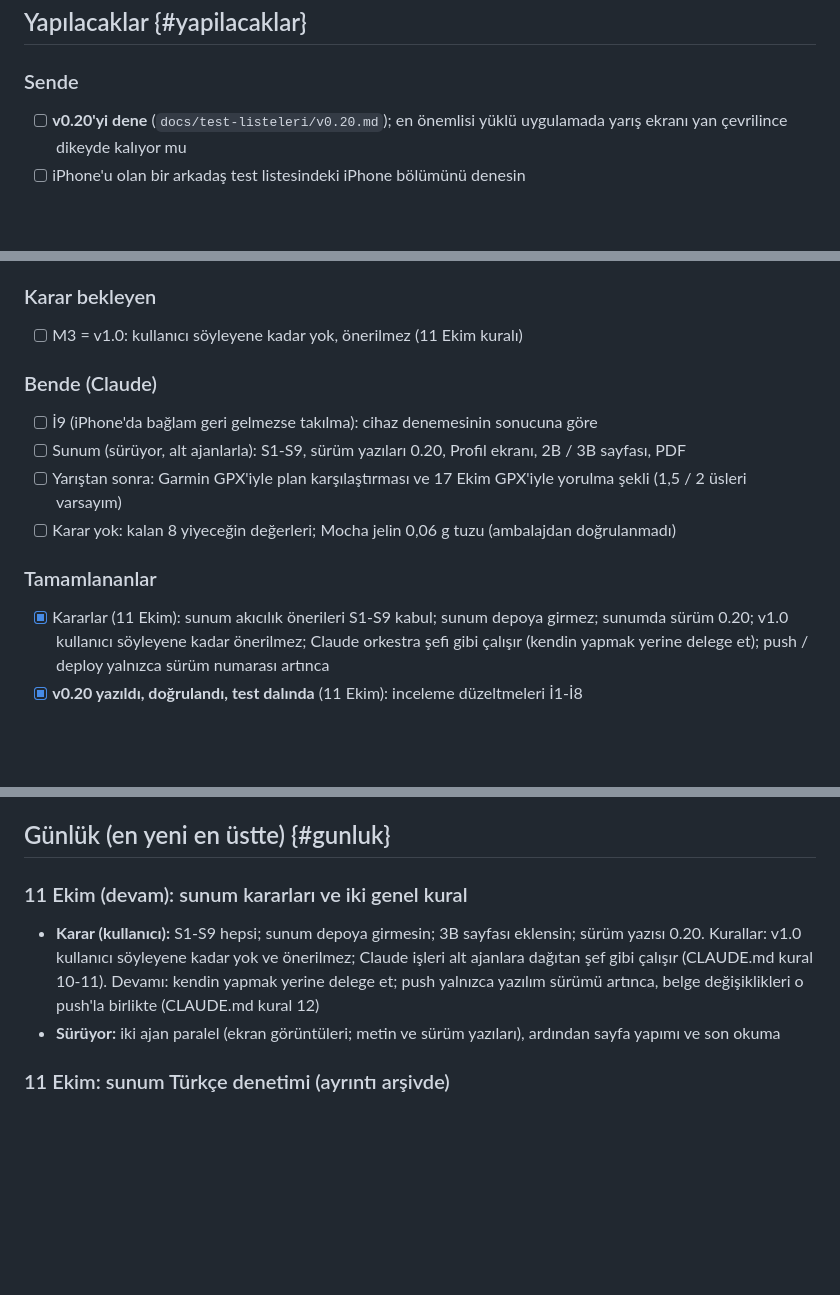
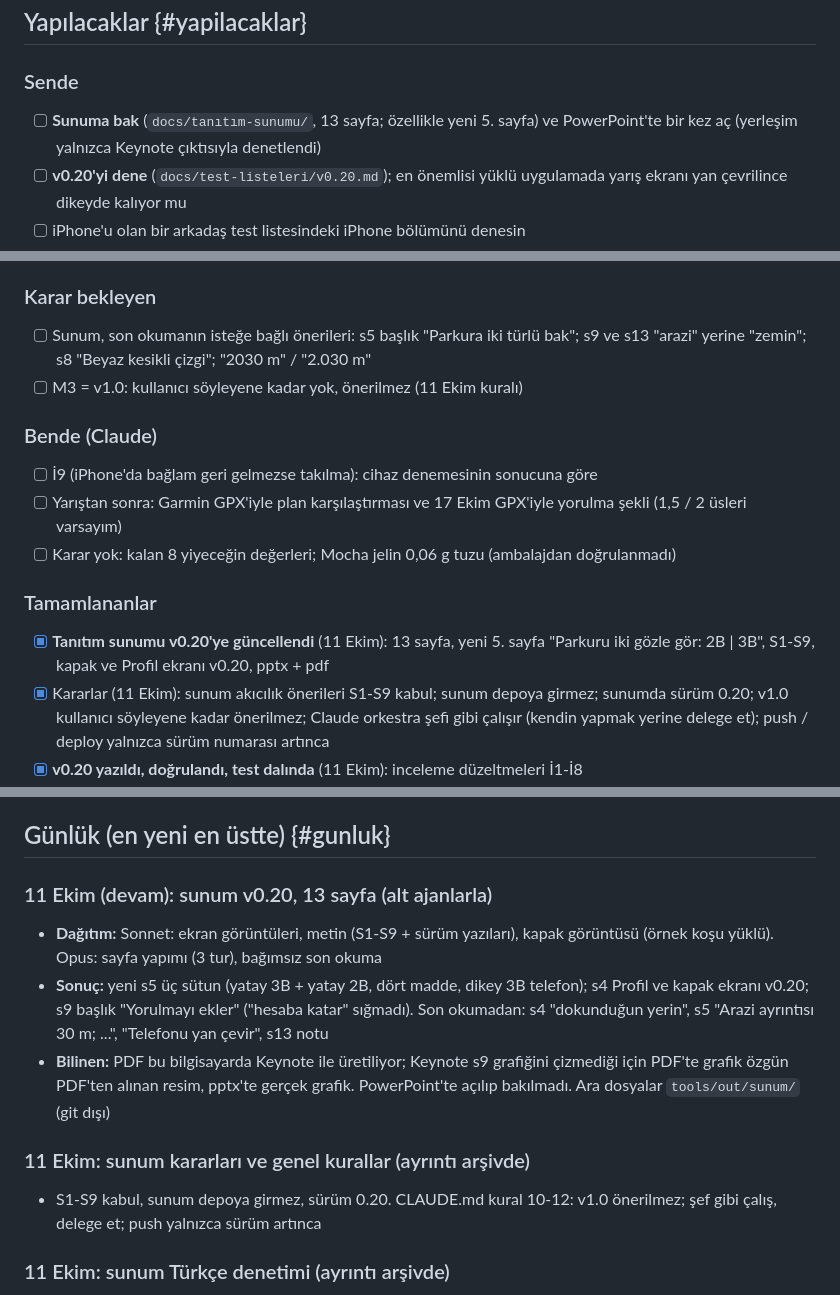
Before and after one commit to kaanmt/kapadokya-63k, a Markdown page: docs/PLAN.md, 3 parts joined by grey strips. Rendered like a GitHub page; blank space fills up the shorter version.

Commit message:
Plan: sunum v0.20'ye güncellendi
Co-Authored-By: Claude Opus 5.5 <noreply@anthropic.com>

```diff
--- a/docs/PLAN.md
+++ b/docs/PLAN.md
@@ -9,6 +9,7 @@
 ## Yapılacaklar {#yapilacaklar}
 
 ### Sende
+- [ ] **Sunuma bak** (`docs/tanıtım-sunumu/`, 13 sayfa; özellikle yeni 5. sayfa) ve PowerPoint'te bir kez aç (yerleşim yalnızca Keynote çıktısıyla denetlendi)
 - [ ] **v0.20'yi dene** (`docs/test-listeleri/v0.20.md`); en önemlisi yüklü uygulamada yarış ekranı yan çevrilince dikeyde kalıyor mu
 - [ ] iPhone'u olan bir arkadaş test listesindeki iPhone bölümünü denesin
 - [ ] iPhone'u olan bir arkadaş 3B'yi denesin (iPhone / Safari hiç denenmedi)
@@ -21,15 +22,16 @@
 - [ ] (Düşük öncelik) Dışarıda "Konumumu göster" ve rota dışı uyarısı; Az/Çok ayrıntı seviyeleri
 
 ### Karar bekleyen
+- [ ] Sunum, son okumanın isteğe bağlı önerileri: s5 başlık "Parkura iki türlü bak"; s9 ve s13 "arazi" yerine "zemin"; s8 "Beyaz kesikli çizgi"; "2030 m" / "2.030 m"
 - [ ] M3 = v1.0: kullanıcı söyleyene kadar yok, önerilmez (11 Ekim kuralı)
 
 ### Bende (Claude)
 - [ ] İ9 (iPhone'da bağlam geri gelmezse takılma): cihaz denemesinin sonucuna göre
-- [ ] Sunum (sürüyor, alt ajanlarla): S1-S9, sürüm yazıları 0.20, Profil ekranı, 2B / 3B sayfası, PDF
 - [ ] Yarıştan sonra: Garmin GPX'iyle plan karşılaştırması ve 17 Ekim GPX'iyle yorulma şekli (1,5 / 2 üsleri varsayım)
 - [ ] Karar yok: kalan 8 yiyeceğin değerleri; Mocha jelin 0,06 g tuzu (ambalajdan doğrulanmadı)
 
 ### Tamamlananlar
+- [x] **Tanıtım sunumu v0.20'ye güncellendi** (11 Ekim): 13 sayfa, yeni 5. sayfa "Parkuru iki gözle gör: 2B | 3B", S1-S9, kapak ve Profil ekranı v0.20, pptx + pdf
 - [x] Kararlar (11 Ekim): sunum akıcılık önerileri S1-S9 kabul; sunum depoya girmez; sunumda sürüm 0.20; v1.0 kullanıcı söyleyene kadar önerilmez; Claude orkestra şefi gibi çalışır (kendin yapmak yerine delege et); push / deploy yalnızca sürüm numarası artınca
 - [x] **v0.20 yazıldı, doğrulandı, test dalında** (11 Ekim): inceleme düzeltmeleri İ1-İ8
 - [x] v0.19 ayrı ajan incelemesi (11 Ekim): 4 ajan (2 Opus, 2 Sonnet), salt okunur; yüksek önemde hata yok
@@ -63,9 +65,13 @@
 
 ## Günlük (en yeni en üstte) {#gunluk}
 
-### 11 Ekim (devam): sunum kararları ve iki genel kural
-- **Karar (kullanıcı):** S1-S9 hepsi; sunum depoya girmesin; 3B sayfası eklensin; sürüm yazısı 0.20. Kurallar: v1.0 kullanıcı söyleyene kadar yok ve önerilmez; Claude işleri alt ajanlara dağıtan şef gibi çalışır (CLAUDE.md kural 10-11). Devamı: kendin yapmak yerine delege et; push yalnızca yazılım sürümü artınca, belge değişiklikleri o push'la birlikte (CLAUDE.md kural 12)
-- **Sürüyor:** iki ajan paralel (ekran görüntüleri; metin ve sürüm yazıları), ardından sayfa yapımı ve son okuma
+### 11 Ekim (devam): sunum v0.20, 13 sayfa (alt ajanlarla)
+- **Dağıtım:** Sonnet: ekran görüntüleri, metin (S1-S9 + sürüm yazıları), kapak görüntüsü (örnek koşu yüklü). Opus: sayfa yapımı (3 tur), bağımsız son okuma
+- **Sonuç:** yeni s5 üç sütun (yatay 3B + yatay 2B, dört madde, dikey 3B telefon); s4 Profil ve kapak ekranı v0.20; s9 başlık "Yorulmayı ekler" ("hesaba katar" sığmadı). Son okumadan: s4 "dokunduğun yerin", s5 "Arazi ayrıntısı 30 m; ...", "Telefonu yan çevir", s13 notu
+- **Bilinen:** PDF bu bilgisayarda Keynote ile üretiliyor; Keynote s9 grafiğini çizmediği için PDF'te grafik özgün PDF'ten alınan resim, pptx'te gerçek grafik. PowerPoint'te açılıp bakılmadı. Ara dosyalar `tools/out/sunum/` (git dışı)
+
+### 11 Ekim: sunum kararları ve genel kurallar (ayrıntı arşivde)
+- S1-S9 kabul, sunum depoya girmez, sürüm 0.20. CLAUDE.md kural 10-12: v1.0 önerilmez; şef gibi çalış, delege et; push yalnızca sürüm artınca
 
 ### 11 Ekim: sunum Türkçe denetimi (ayrıntı arşivde)
 - 12 sayfa ve notlar okundu; dört dil bilgisi düzeltmesi işlendi (s3, s4, s8, s10); akıcılık önerileri S1-S9 sonradan onaylandı. Özgün dosya `...-v0.17-orijinal.pptx`
```
